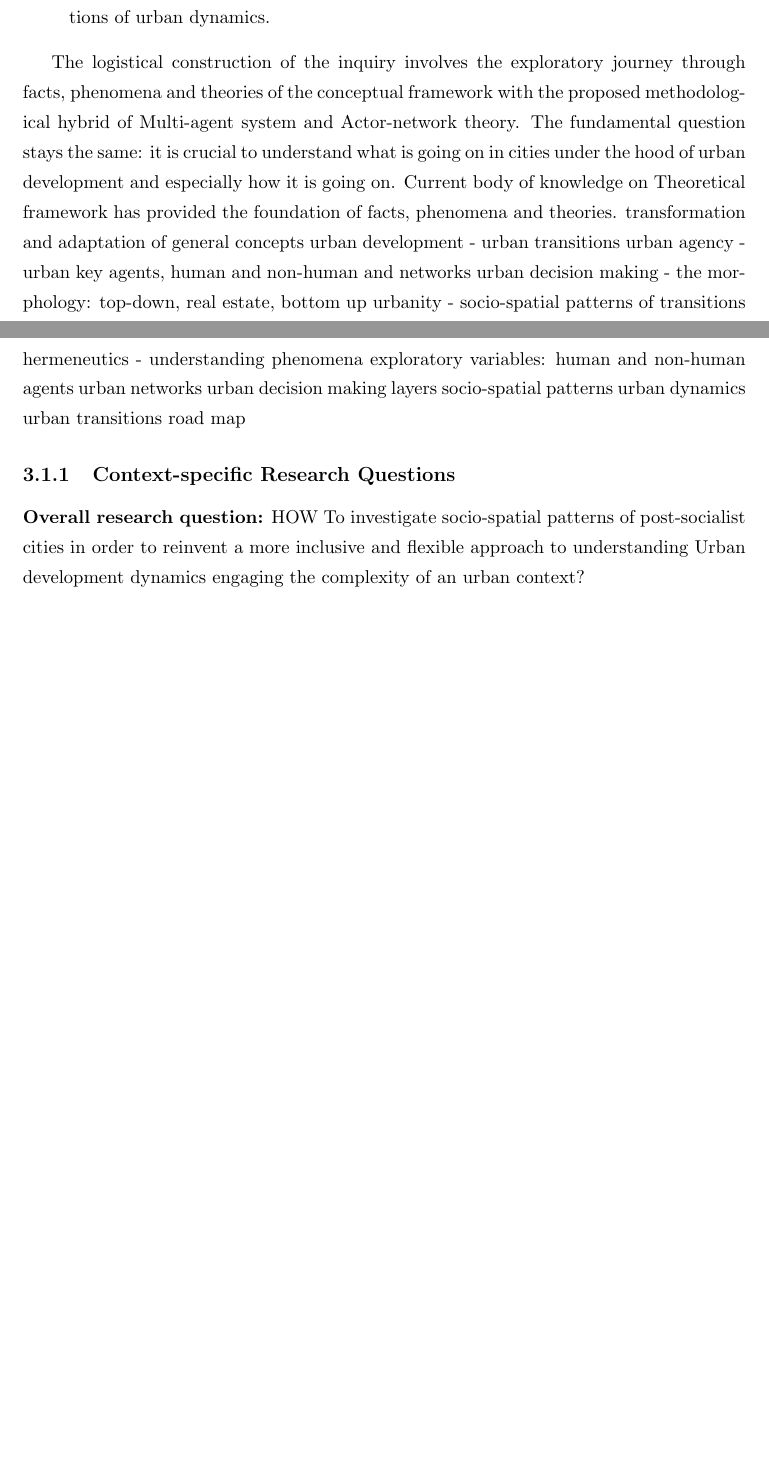
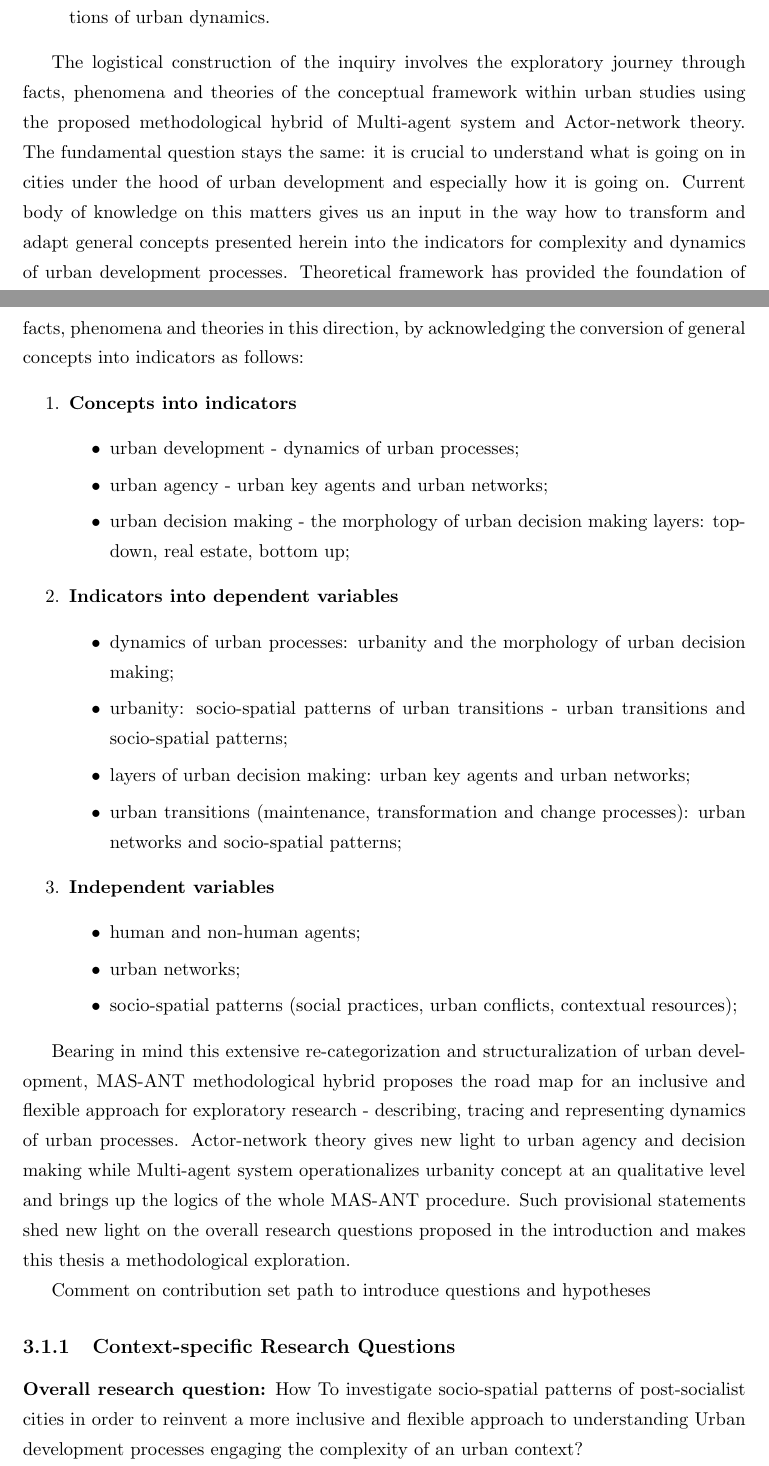
Before and after one commit to anturija/PhD-thesis, a LaTeX thesis (thesis outline.tex): two parts of pages 31 and 32 of 43 before the commit and two parts of pages 31 and 32 of 44 after it, joined at a grey line, cut so that both start at the same text, the shorter picture padded with empty space. Compiled offline with pdfLaTeX.

Commit message:
Add files via upload
research framework almost drafted, last paragraph missing

```diff
--- a/thesis outline.tex
+++ b/thesis outline.tex
@@ -399,27 +401,37 @@ This thesis starts from the trendy term of urban development and cities in order
 \item construct MAS-ANT visual hermeneutic set, an engine for agent-based representations of urban dynamics.
 \end{enumerate}
 
-The logistical construction of the inquiry involves the exploratory journey through facts, phenomena and theories of the conceptual framework with the proposed methodological hybrid of Multi-agent system and Actor-network theory. The fundamental question stays the same: it is crucial to understand what is going on in cities under the hood of urban development and especially how it is going on.
-Current body of knowledge on
-Theoretical framework has provided the foundation of facts, phenomena and theories.
-transformation and adaptation of general concepts
-urban development - urban transitions
-urban agency - urban key agents, human and non-human and networks
-urban decision making - the morphology: top-down, real estate, bottom up
-urbanity - socio-spatial patterns of transitions
-hermeneutics - understanding phenomena exploratory
-variables:
-human and non-human agents
-urban networks
-urban decision making layers
-socio-spatial patterns
-urban dynamics
-urban transitions
-road map
+The logistical construction of the inquiry involves the exploratory journey through facts, phenomena and theories of the conceptual framework within urban studies using the proposed methodological hybrid of Multi-agent system and Actor-network theory. The fundamental question stays the same: it is crucial to understand what is going on in cities under the hood of urban development and especially how it is going on.
+Current body of knowledge on this matters gives us an input in the way how to transform and adapt general concepts presented herein into the indicators for complexity and dynamics of urban development processes. Theoretical framework has provided the foundation of facts, phenomena and theories in this direction, by acknowledging the conversion of general concepts into indicators as follows:
+\begin{enumerate}
+\item \textbf{Concepts into indicators}
+\begin{itemize}
+\item urban development - dynamics of urban processes;
+\item urban agency - urban key agents and urban networks;
+\item urban decision making - the morphology of urban decision making layers: top-down, real estate, bottom up;
+\end{itemize}
+\item \textbf{Indicators into dependent variables}
+\begin{itemize}
+\item dynamics of urban processes: urbanity and the morphology of urban decision making;
+\item urbanity: socio-spatial patterns of urban transitions - urban transitions and socio-spatial patterns;
+\item layers of urban decision making: urban key agents and urban networks;
+\item urban transitions (maintenance, transformation and change processes): urban networks and socio-spatial patterns;
+\end{itemize}
+\item \textbf{Independent variables}
+\begin{itemize}
+\item human and non-human agents;
+\item urban networks;
+\item socio-spatial patterns (social practices, urban conflicts, contextual resources);
+\end{itemize}
+\end{enumerate}
 
+Bearing in mind this extensive re-categorization and structuralization of urban development, MAS-ANT methodological hybrid proposes the road map for an inclusive and flexible approach for exploratory research - describing, tracing and representing dynamics of urban processes. Actor-network theory gives new light to urban agency and decision making while Multi-agent system operationalizes urbanity concept at an qualitative level and brings up the logics of the whole MAS-ANT procedure. Such provisional statements shed new light on the overall research questions proposed in the introduction and makes this thesis a methodological exploration.
+
+Comment on contribution
+set path to introduce questions and hypotheses
 \subsection{Context-specific Research Questions}
 
-\textbf{Overall research question:} HOW To investigate socio-spatial patterns of post-socialist cities in order to reinvent a more inclusive and flexible approach to understanding Urban development dynamics engaging the complexity of an urban context?
+\textbf{Overall research question:} How To investigate socio-spatial patterns of post-socialist cities in order to reinvent a more inclusive and flexible approach to understanding Urban development processes engaging the complexity of an urban context?
 
 \subsubsection{RQ1}
 What constitutes an inclusive approach (complexity and dynamics) to urban development?
```
Also changed, not shown: thesis outline.tex (8 more changed lines).
